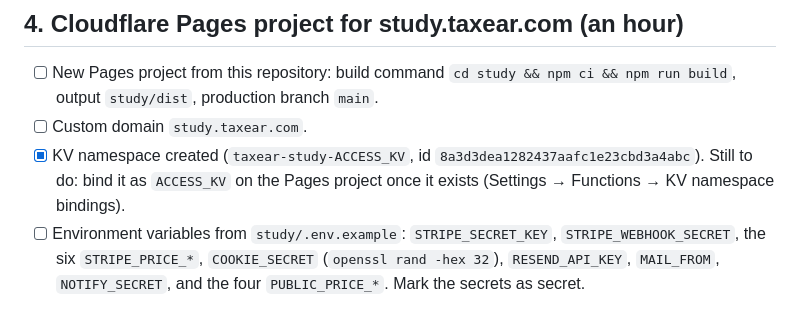
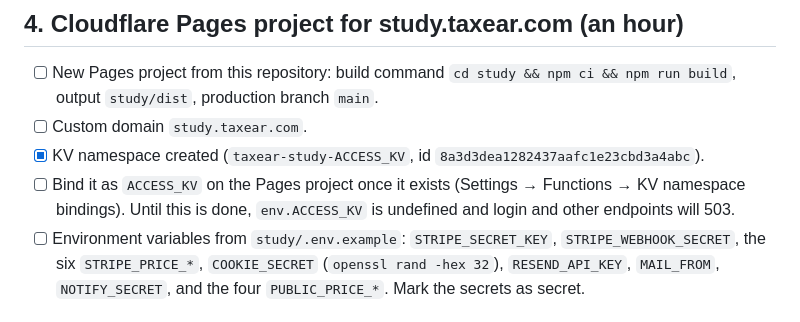
Before and after one commit to pinohu/taxear, a Markdown page: docs/GO_LIVE.md, the part around the change. Rendered like a GitHub page.

Commit message:
GO_LIVE: split the KV checklist item so the binding stays visibly unchecked
Codex caught this on PR #33: the single checked item conflated "namespace
created" with "bound to the Pages project," which isn't done yet. Split
into two items so the still-open binding step (without which env.ACCESS_KV
is undefined and endpoints like login return 503) can't be missed.

Co-Authored-By: Claude Sonnet 5 <noreply@anthropic.com>
Claude-Session: https://claude.ai/code/session_0166fuHcw8U2E4k236jLu1Ez

```diff
--- a/docs/GO_LIVE.md
+++ b/docs/GO_LIVE.md
@@ -40,8 +40,9 @@ in the repository.
       `cd study && npm ci && npm run build`, output `study/dist`, production branch `main`.
 - [ ] Custom domain `study.taxear.com`.
 - [x] KV namespace created (`taxear-study-ACCESS_KV`, id `8a3d3dea1282437aafc1e23cbd3a4abc`).
-      Still to do: bind it as `ACCESS_KV` on the Pages project once it exists
-      (Settings → Functions → KV namespace bindings).
+- [ ] Bind it as `ACCESS_KV` on the Pages project once it exists (Settings →
+      Functions → KV namespace bindings). Until this is done, `env.ACCESS_KV`
+      is undefined and login and other endpoints will 503.
 - [ ] Environment variables from `study/.env.example`: `STRIPE_SECRET_KEY`,
       `STRIPE_WEBHOOK_SECRET`, the six `STRIPE_PRICE_*`, `COOKIE_SECRET`
       (`openssl rand -hex 32`), `RESEND_API_KEY`, `MAIL_FROM`, `NOTIFY_SECRET`, and the
```
